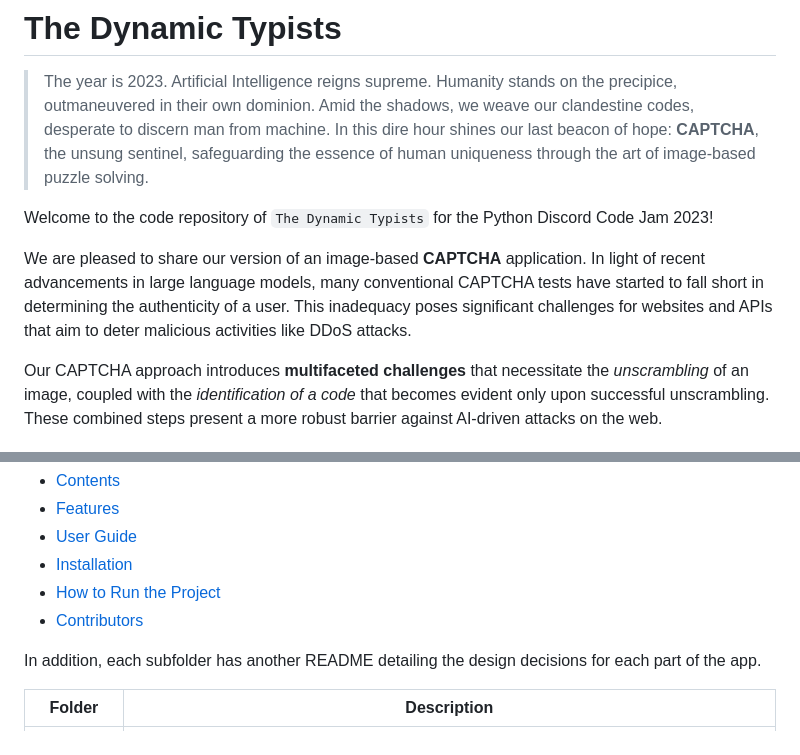
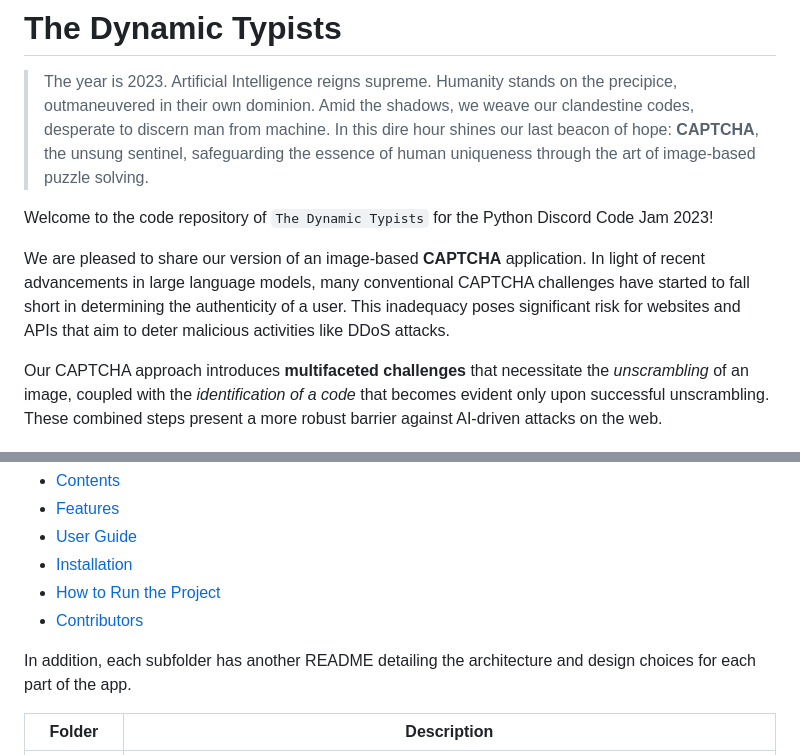
Before and after one commit to thijsfranck/the-dynamic-typists, a Markdown page: README.md, 2 parts joined by grey strips. Rendered like a GitHub page.

Commit message:
minor wording changes

```diff
--- a/README.md
+++ b/README.md
@@ -7,7 +7,7 @@
 
 Welcome to the code repository of `The Dynamic Typists` for the Python Discord Code Jam 2023!
 
-We are pleased to share our version of an image-based **CAPTCHA** application. In light of recent advancements in large language models, many conventional CAPTCHA tests have started to fall short in determining the authenticity of a user. This inadequacy poses significant challenges for websites and APIs that aim to deter malicious activities like DDoS attacks.
+We are pleased to share our version of an image-based **CAPTCHA** application. In light of recent advancements in large language models, many conventional CAPTCHA challenges have started to fall short in determining the authenticity of a user. This inadequacy poses significant risk for websites and APIs that aim to deter malicious activities like DDoS attacks.
 
 Our CAPTCHA approach introduces **multifaceted challenges** that necessitate the *unscrambling* of an image, coupled with the *identification of a code* that becomes evident only upon successful unscrambling. These combined steps present a more robust barrier against AI-driven attacks on the web.
 
@@ -22,7 +22,7 @@ This README consists of the following sections:
 - [How to Run the Project](#how-to-run-the-project)
 - [Contributors](#contributors)
 
-In addition, each subfolder has another README detailing the design decisions for each part of the app.
+In addition, each subfolder has another README detailing the architecture and design choices for each part of the app.
 
 | Folder                             | Description                                                                                                                     |
 | ---------------------------------- | ------------------------------------------------------------------------------------------------------------------------------- |
```
